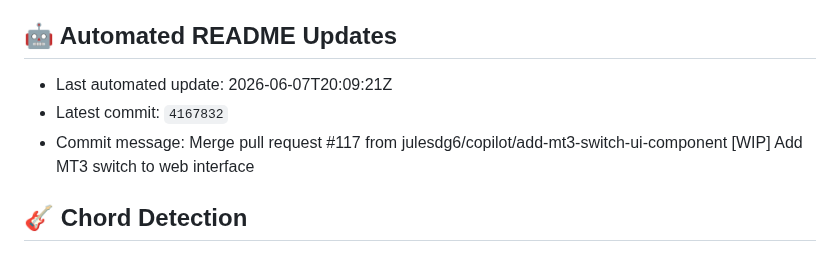
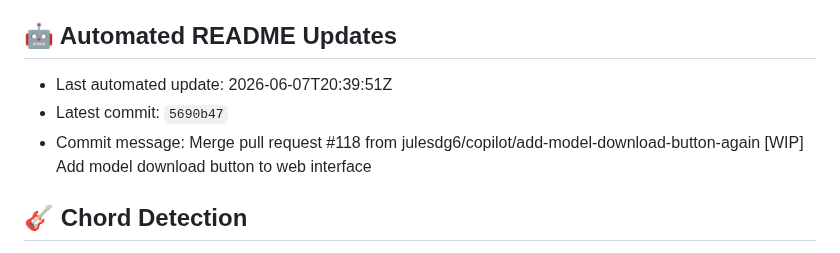
Before and after one commit to julesdg6/shank, a Markdown page: README.md, the part around the change. GitHub-like rendering.

Commit message:
docs: update README metadata [skip readme-update]

```diff
--- a/README.md
+++ b/README.md
@@ -336,9 +336,9 @@ This project is for research and personal use. Ensure you have the rights to any
 
 ## 🤖 Automated README Updates
 <!-- readme-update:start -->
-- Last automated update: 2026-06-07T20:09:21Z
-- Latest commit: `4167832`
-- Commit message: Merge pull request #117 from julesdg6/copilot/add-mt3-switch-ui-component  [WIP] Add MT3 switch to web interface
+- Last automated update: 2026-06-07T20:39:51Z
+- Latest commit: `5690b47`
+- Commit message: Merge pull request #118 from julesdg6/copilot/add-model-download-button-again  [WIP] Add model download button to web interface
 <!-- readme-update:end -->
 
 ## 🎸 Chord Detection
```
